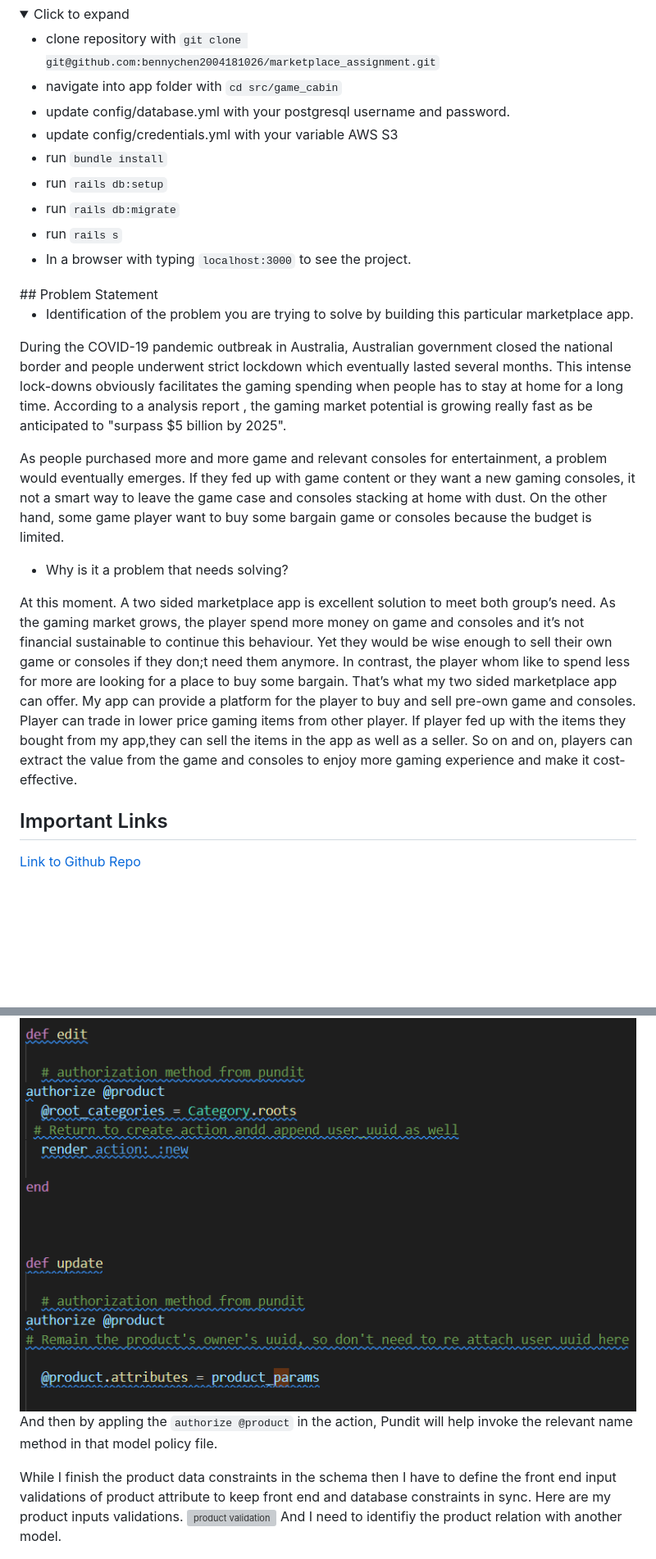
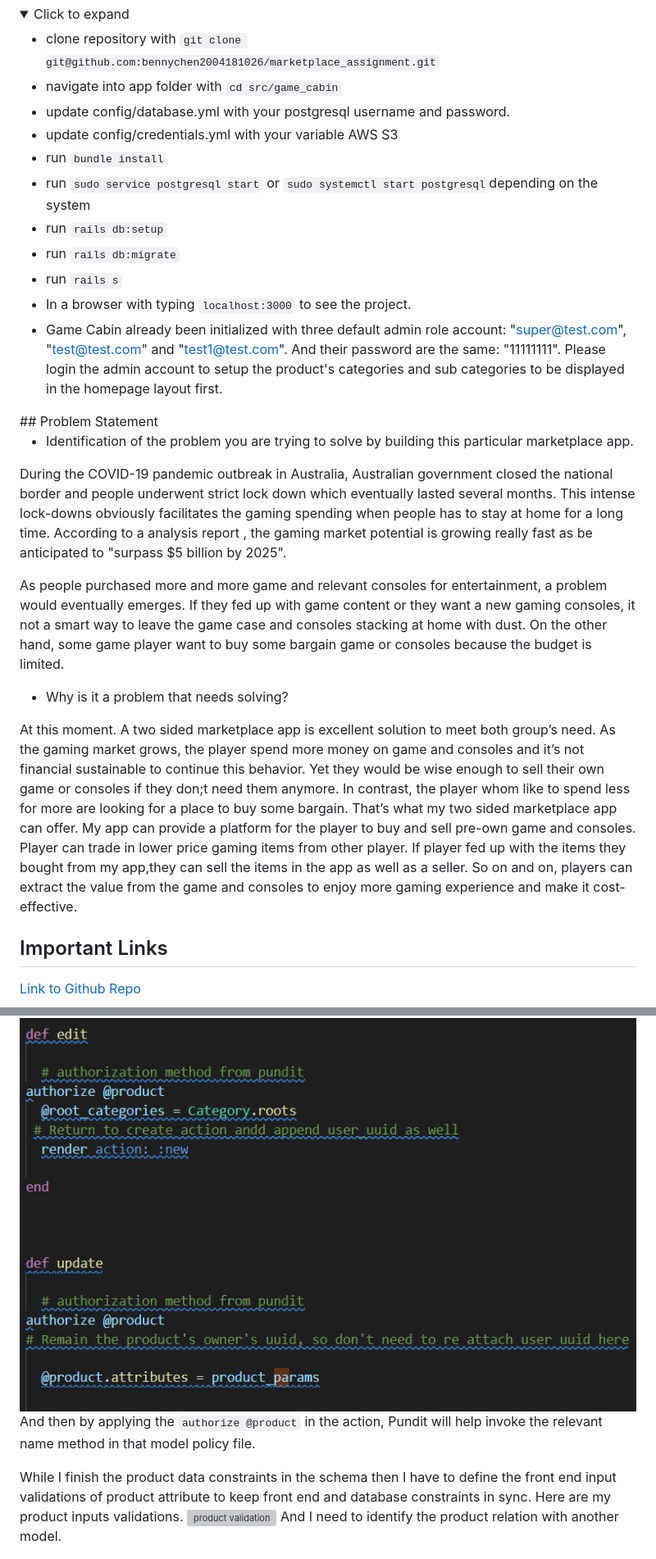
Before and after one commit to bennychen2004181026/marketplace_assignment, a Markdown page: README.md, 2 parts joined by grey strips. Shown at 82% size. Drawn GitHub-style; folded sections open; blank space fills up the shorter version; grey boxes are pictures that could not be loaded.

```diff
--- a/README.md
+++ b/README.md
@@ -36,23 +36,25 @@ Completed as Term 2 Ruby on Rails assessment at [Coder Academy's](https://codera
 * update config/database.yml with your postgresql username and password.
 * update config/credentials.yml with your variable AWS S3
 * run `bundle install`
+* run `sudo service postgresql start` or `sudo systemctl start postgresql`depending on the system
 * run `rails db:setup`
 * run `rails db:migrate`
 * run `rails s`
 * In a browser with typing `localhost:3000` to see the project.
+* Game Cabin already been initialized with three default admin role account: "super@test.com", "test@test.com" and "test1@test.com". And their password are the same: "11111111". Please login the admin account to setup the product's categories and sub categories to be displayed in the homepage layout first.
 
 </details>
 ## Problem Statement
 
 * Identification of the problem you are trying to solve by building this particular marketplace app.
 
-During the COVID-19 pandemic outbreak in Australia, Australian government closed the national border and people underwent strict lockdown which eventually lasted several months. This intense lock-downs obviously facilitates the gaming spending when people has to stay at home for a long time. According to a analysis report , the gaming market potential is growing really fast as be anticipated to "surpass $5 billion by 2025".
+During the COVID-19 pandemic outbreak in Australia, Australian government closed the national border and people underwent strict lock down which eventually lasted several months. This intense lock-downs obviously facilitates the gaming spending when people has to stay at home for a long time. According to a analysis report , the gaming market potential is growing really fast as be anticipated to "surpass $5 billion by 2025".
 
 As people purchased more and more game and relevant consoles for entertainment, a problem would eventually emerges. If they fed up with game content or they want a new gaming consoles, it not a smart way to leave the game case and consoles stacking at home with dust. On the other hand,  some game player want to buy some bargain game or consoles because the budget is limited.
 
 * Why is it a problem that needs solving?
 
-At this moment. A two sided marketplace app is excellent solution to meet both group’s need. As the gaming market grows, the player spend more money on game and consoles and it’s not financial sustainable to continue this behaviour. Yet they would be wise enough to sell their own game or consoles if they don;t need them anymore. In contrast, the player whom like to spend less for more are looking for a place to buy some bargain. That’s what my  two sided marketplace app can offer. My app can provide a platform for the player to buy and sell pre-own game and consoles. Player can trade in lower price gaming items from other player. If player fed up with the items they bought from my app,they can sell the items in the app as well as a seller. So on and on, players can extract the value from the game and consoles to enjoy more gaming experience and make it cost-effective.
+At this moment. A two sided marketplace app is excellent solution to meet both group’s need. As the gaming market grows, the player spend more money on game and consoles and it’s not financial sustainable to continue this behavior. Yet they would be wise enough to sell their own game or consoles if they don;t need them anymore. In contrast, the player whom like to spend less for more are looking for a place to buy some bargain. That’s what my  two sided marketplace app can offer. My app can provide a platform for the player to buy and sell pre-own game and consoles. Player can trade in lower price gaming items from other player. If player fed up with the items they bought from my app,they can sell the items in the app as well as a seller. So on and on, players can extract the value from the game and consoles to enjoy more gaming experience and make it cost-effective.
 
 ## Important Links
 
@@ -296,9 +298,9 @@ In the three action update, edit and destory whcih need authorization to process
 ![product controller1](./docs/product/product%20controller%201.png)
-And then by appling the `authorize @product` in the action, Pundit will help invoke the relevant name method in that model policy file.
+And then by applying the `authorize @product` in the action, Pundit will help invoke the relevant name method in that model policy file.
 
 While I finish the product data constraints in the schema then I have to define the front end input validations of product attribute to keep front end and database constraints in sync. Here are my product inputs validations.
 ![product validation](./docs/product/product%20model%20validation.png)
-And I need to identifiy the product relation with another model.
+And I need to identify the product relation with another model.
 
 ![product validation](./docs/product/product%20relation.png)
 The product belongs to category so it require a category exists first then can be created with the belongs to relationship.
```
Also changed, not shown: other parts of README.md (+42 -42 lines).
